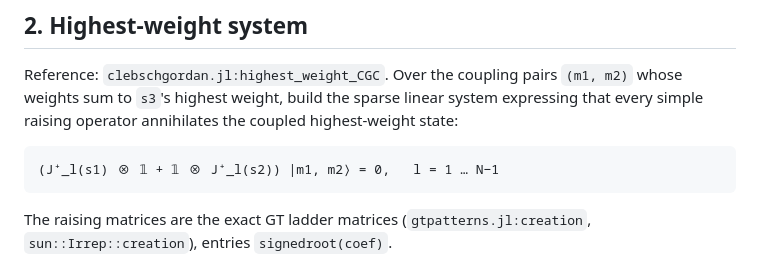
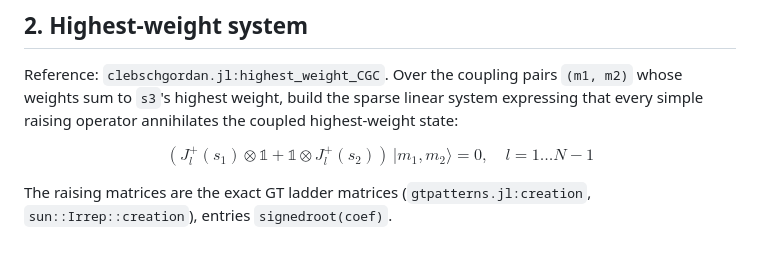
Before and after one commit to Ryo-wtnb11/racah, a Markdown page: docs/gauge.md, the part around the change. Rendered like a GitHub page.

````diff
--- a/docs/gauge.md
+++ b/docs/gauge.md
@@ -72,9 +72,7 @@ Reference: `clebschgordan.jl:highest_weight_CGC`. Over the coupling pairs
 system expressing that every simple raising operator annihilates the coupled
 highest-weight state:
 
-```
-(J⁺_l(s1) ⊗ 𝟙 + 𝟙 ⊗ J⁺_l(s2)) |m1, m2⟩ = 0,   l = 1 … N−1
-```
+$$ (J^+_l(s_1) \otimes \mathbb{1} + \mathbb{1} \otimes J^+_l(s_2))\, |m_1, m_2\rangle = 0, \quad l = 1 \dots N-1 $$
 
 The raising matrices are the exact GT ladder matrices
 (`gtpatterns.jl:creation`, `sun::Irrep::creation`), entries `signedroot(coef)`.
````
Also changed, not shown: README.md (+4 -4 lines), docs/gauge_soN.md (+1 -3 lines).
